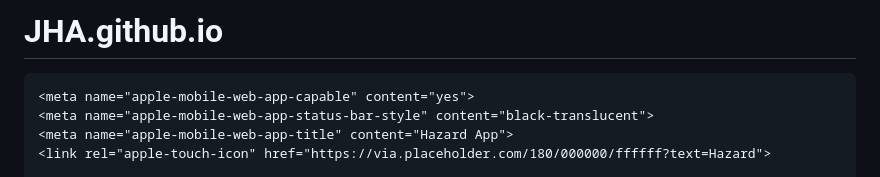
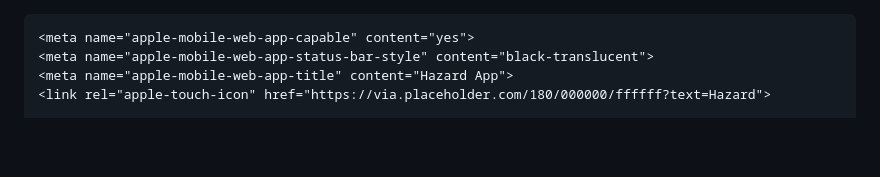
Before and after one commit to N04SKINN/JHA.github.io, a Markdown page: README.md, the part around the change. Drawn GitHub-style; blank space fills up the shorter version.

```diff
--- a/README.md
+++ b/README.md
@@ -1,4 +1,4 @@
-# JHA.github.io
+
 <!DOCTYPE html>
 <html lang="en">
 <head>
```
